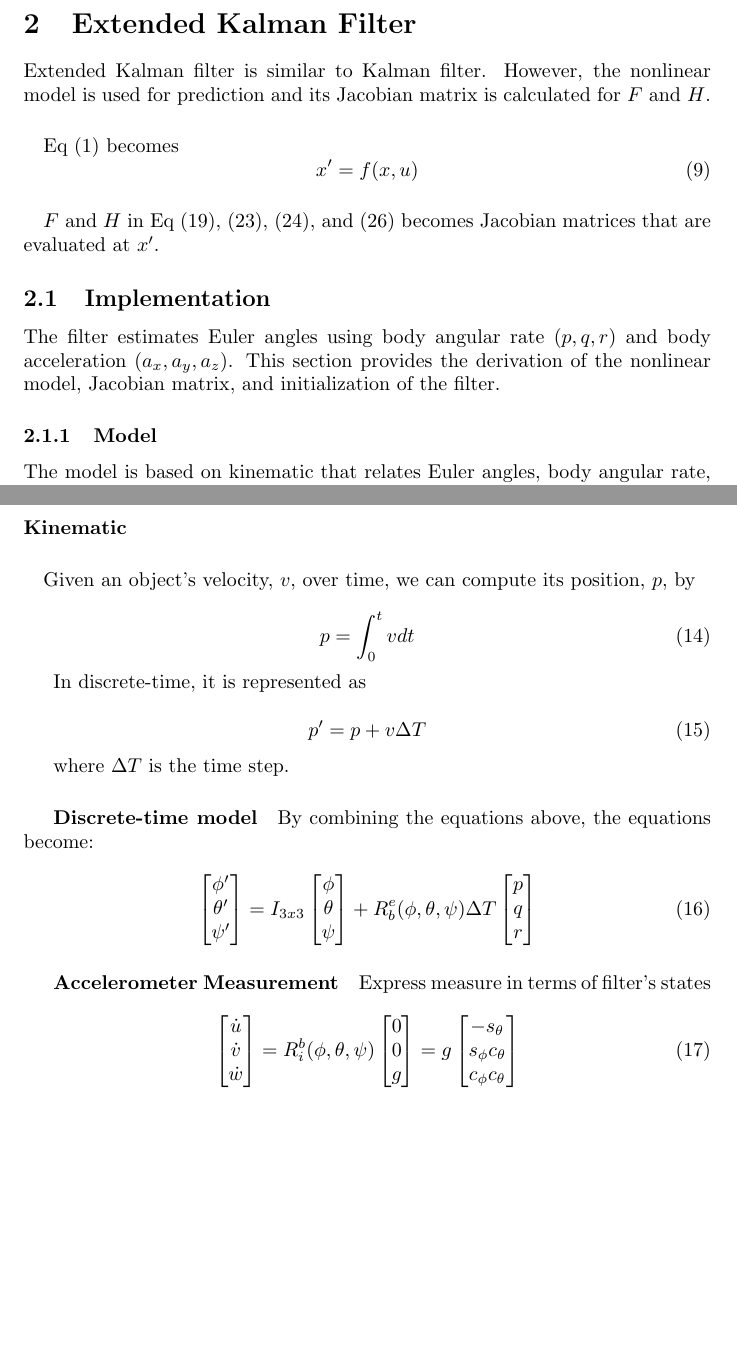
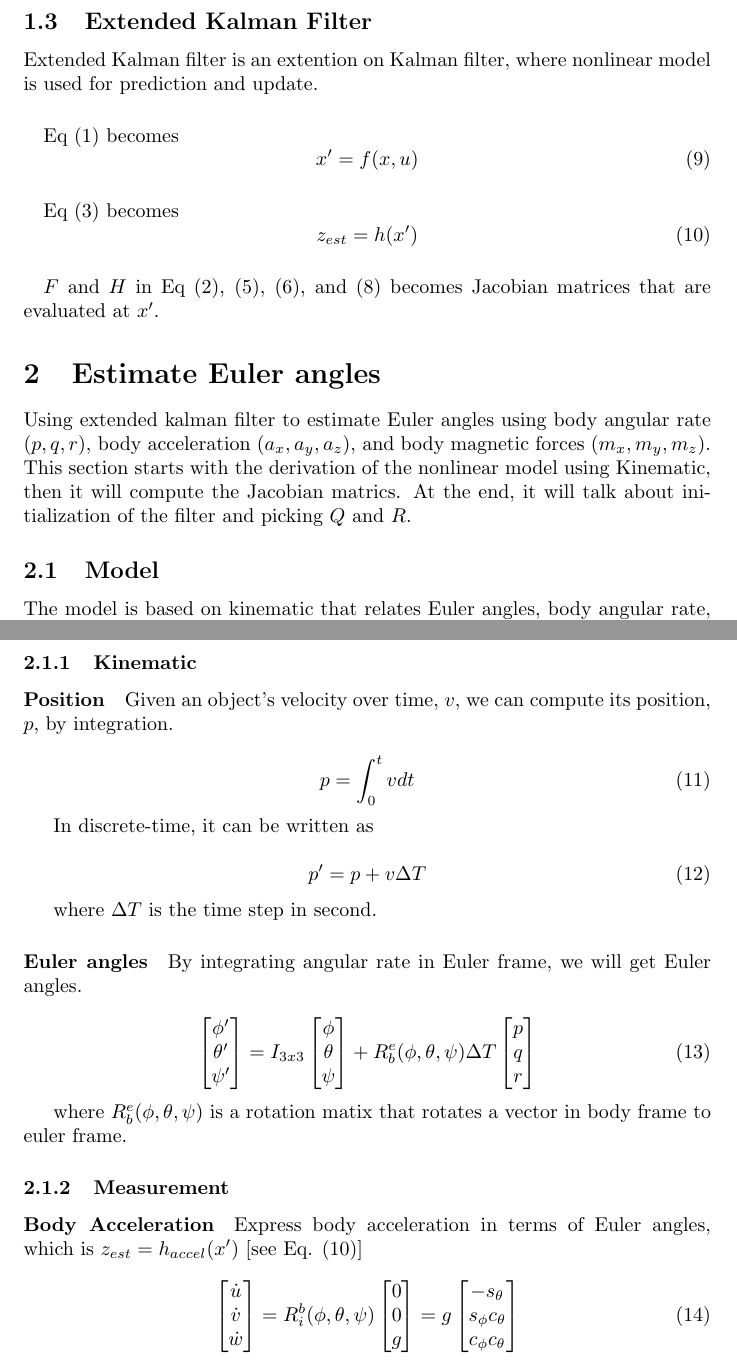
Before and after one commit to fjctp/extended_kalman_filter, a LaTeX paper (doc/kalman_filter.tex): two parts of pages 2 and 3 of 4 before the commit and two parts of pages 2 and 3 of 5 after it, joined at a grey line, cut so that both start at the same text, the shorter picture padded with empty space. Compiled offline with pdfLaTeX.

Commit message:
updated doc for clarity

```diff
--- a/doc/kalman_filter.tex
+++ b/doc/kalman_filter.tex
@@ -55,22 +56,96 @@ x = x' + Ky\label{eqn:updated_states}
 P = (I-KH)P\label{eqn:updated_covariance}
 \end{equation}
 
-\section{Extended Kalman Filter}
-Extended Kalman filter is similar to Kalman filter. However, the nonlinear model is used for prediction and its Jacobian matrix is calculated for $F$ and $H$.
+Note that, $R$ is measurement covariance ($\sigma^2$), which is provided by sensor manufacturer or by experiment.
+
+\subsection{Extended Kalman Filter}
+Extended Kalman filter is an extention on Kalman filter, where nonlinear model is used for prediction and update.
 
 \paragraph*{}
 Eq \eqref{eqn:model} becomes
 \begin{equation}
-x' = f(x, u)
+	x' = f(x, u) \label{eqn:model_nonlinear}
+\end{equation}
+
+\paragraph*{}
+Eq \eqref{eqn:predict_measurement} becomes
+\begin{equation}
+	z_{est} = h(x') \label{eqn:predict_measurement_nonlinear}
 \end{equation}
 
 \paragraph*{}
 $F$ and $H$ in Eq \eqref{eqn:predict_covarance}, \eqref{eqn:innovation_covariance}, \eqref{eqn:kalman_gain}, and \eqref{eqn:updated_covariance} becomes Jacobian matrices that are evaluated at $x'$.
 
-\subsection{Implementation}
-The filter estimates Euler angles using body angular rate ($p, q, r$) and body acceleration ($a_x, a_y, a_z$). This section provides the derivation of the nonlinear model, Jacobian matrix, and initialization of the filter.
+\section{Estimate Euler angles}
+Using extended kalman filter to estimate Euler angles using body angular rate ($p, q, r$), body acceleration ($a_x, a_y, a_z$), and body magnetic forces ($m_x, m_y, m_z$). This section  starts with the derivation of the nonlinear model using Kinematic, then it will compute the Jacobian matrics. At the end, it will talk about initialization of the filter and picking $Q$ and $R$.
 
-\subsubsection{Model}
+\subsection{Model}
 The model is based on kinematic that relates Euler angles, body angular rate, and body acceleration. This section begins with frame rotation, and then the nonlinear kinematic equations. And it will ends with the Jacobian matrices.
 
-\paragraph{Frame rotation}
+\subsubsection{Kinematic}
+
+\paragraph*{Position}
+Given an object's velocity over time, $v$, we can compute its position, $p$, by integration.
+
+\begin{equation}
+	p = \int_0^t v dt
+\end{equation}
+
+In discrete-time, it can be written as
+
+\begin{equation}
+	p' = p + v \Delta T
+\end{equation}
+
+where $\Delta T$ is the time step in second.
+
+
+\paragraph*{Euler angles}
+By integrating angular rate in Euler frame, we will get Euler angles.
+
+\begin{equation}
+	\begin{bmatrix}
+		\phi' \\
+		\theta' \\
+		\psi'
+	\end{bmatrix} = I_{3x3}
+	\begin{bmatrix}
+		\phi \\
+		\theta \\
+		\psi
+	\end{bmatrix} +
+	R_b^e(\phi, \theta, \psi)
+	\Delta T
+	\begin{bmatrix}
+		p \\
+		q \\
+		r
+	\end{bmatrix}
+\end{equation}
+
+where $R_b^e(\phi, \theta, \psi)$ is a rotation matix that rotates a vector in body frame to euler frame.
+
+\subsubsection{Measurement}
+\paragraph{Body Acceleration}
+Express body acceleration in terms of Euler angles, which is $z_{est} = h_{accel}(x')$ [see Eq. \eqref{eqn:predict_measurement_nonlinear}]
+
+\begin{equation}
+	\begin{bmatrix}
+		\dot{u} \\
+		\dot{v} \\
+		\dot{w} \\
+	\end{bmatrix} =
+	R_{i}^{b}(\phi, \theta, \psi)
+	\begin{bmatrix}
+		0 \\
+		0 \\
+		g
+	\end{bmatrix} = g
+	\begin{bmatrix}
+		-s_\theta \\
+		s_\phi c_\theta \\
+		c_\phi c_\theta
+	\end{bmatrix}\label{eqn:accelerometer_measurement_equation}
+\end{equation}
+
+where $R_{i}^{b}(\phi, \theta, \psi)$ is a rotation matix that rotates a vector in body frame to inertial frame, and $g$ is gravitational acceleration
@@ -76,0 +169 @@ The model is based on kinematic that relates Euler angles, body angular rate, an
+\paragraph{Body magnetic forces}
@@ -131,71 +259,6 @@ R_{b}^e =
 \end{bmatrix}
 \end{equation}
 
-\paragraph{Kinematic}
-
-\paragraph*{}
-Given an object's velocity, $v$, over time, we can compute its position, $p$, by
-
-\begin{equation}
-p = \int_0^t v dt
-\end{equation}
-
-In discrete-time, it is represented as
-
-\begin{equation}
-p' = p + v \Delta T
-\end{equation}
-
-where $\Delta T$ is the time step.
-
-
-\subparagraph*{Discrete-time model}
-By combining the equations above, the equations become:
-
-\begin{equation}
-	\begin{bmatrix}
-		\phi' \\
-		\theta' \\
-		\psi'
-	\end{bmatrix} = I_{3x3}
-	\begin{bmatrix}
-		\phi \\
-		\theta \\
-		\psi
-	\end{bmatrix} +
-	R_b^e(\phi, \theta, \psi)
-	\Delta T
-	\begin{bmatrix}
-		p \\
-		q \\
-		r
-	\end{bmatrix}
-\end{equation}
-
-\subparagraph{Accelerometer Measurement}
-Express measure in terms of filter's states
-
-\begin{equation}
-	\begin{bmatrix}
-		\dot{u} \\
-		\dot{v} \\
-		\dot{w} \\
-	\end{bmatrix} =
-	R_{i}^{b}(\phi, \theta, \psi)
-	\begin{bmatrix}
-		0 \\
-		0 \\
-		g
-	\end{bmatrix} = g
-	\begin{bmatrix}
-		-s_\theta \\
-		s_\phi c_\theta \\
-		c_\phi c_\theta
-	\end{bmatrix}\label{eqn:accelerometer_measurement_equation}
-\end{equation}
-
-where $g$ is gravitational acceleration
-
 \subsection{Summary}
 
 We want to estimate Euler angles, $\phi$, $\theta$, and $\psi$ using Extended Kalman filter. $u$ is body angular rate, $p$, $q$, and $r$. $x$ is Euler angles, $\phi$, $\theta$, and $\psi$. $z$ is body acceleration.
```
Also changed, not shown: doc/kalman_filter.pdf, doc/kalman_filter.tex (79 more changed lines).
